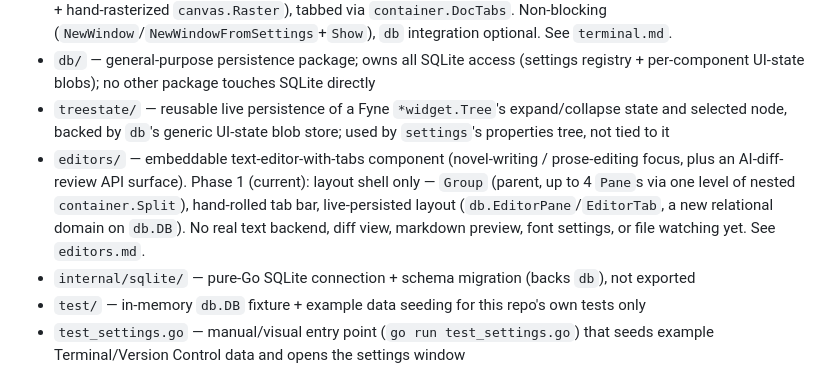
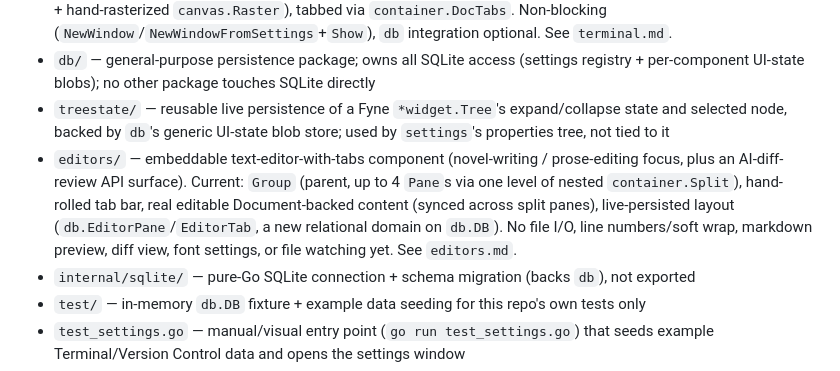
Before and after one commit to dmongrel/go-ux, a Markdown page: CLAUDE.md, the part around the change. GitHub-like rendering.

```diff
--- a/CLAUDE.md
+++ b/CLAUDE.md
@@ -23,7 +23,7 @@ Package layout:
 - `terminal/` — terminal-emulator window: ConPTY-backed shell sessions rendered as VT100/xterm grids (`vt10x` + hand-rasterized `canvas.Raster`), tabbed via `container.DocTabs`. Non-blocking (`NewWindow`/`NewWindowFromSettings`+`Show`), `db` integration optional. See `terminal.md`.
 - `db/` — general-purpose persistence package; owns all SQLite access (settings registry + per-component UI-state blobs); no other package touches SQLite directly
 - `treestate/` — reusable live persistence of a Fyne `*widget.Tree`'s expand/collapse state and selected node, backed by `db`'s generic UI-state blob store; used by `settings`'s properties tree, not tied to it
-- `editors/` — embeddable text-editor-with-tabs component (novel-writing / prose-editing focus, plus an AI-diff-review API surface). Phase 1 (current): layout shell only — `Group` (parent, up to 4 `Pane`s via one level of nested `container.Split`), hand-rolled tab bar, live-persisted layout (`db.EditorPane`/`EditorTab`, a new relational domain on `db.DB`). No real text backend, diff view, markdown preview, font settings, or file watching yet. See `editors.md`.
+- `editors/` — embeddable text-editor-with-tabs component (novel-writing / prose-editing focus, plus an AI-diff-review API surface). Current: `Group` (parent, up to 4 `Pane`s via one level of nested `container.Split`), hand-rolled tab bar, real editable Document-backed content (synced across split panes), live-persisted layout (`db.EditorPane`/`EditorTab`, a new relational domain on `db.DB`). No file I/O, line numbers/soft wrap, markdown preview, diff view, font settings, or file watching yet. See `editors.md`.
 - `internal/sqlite/` — pure-Go SQLite connection + schema migration (backs `db`), not exported
 - `test/` — in-memory `db.DB` fixture + example data seeding for this repo's own tests only
 - `test_settings.go` — manual/visual entry point (`go run test_settings.go`) that seeds example Terminal/Version Control data and opens the settings window
```
Also changed, not shown: editors.md (+44 -20 lines).
